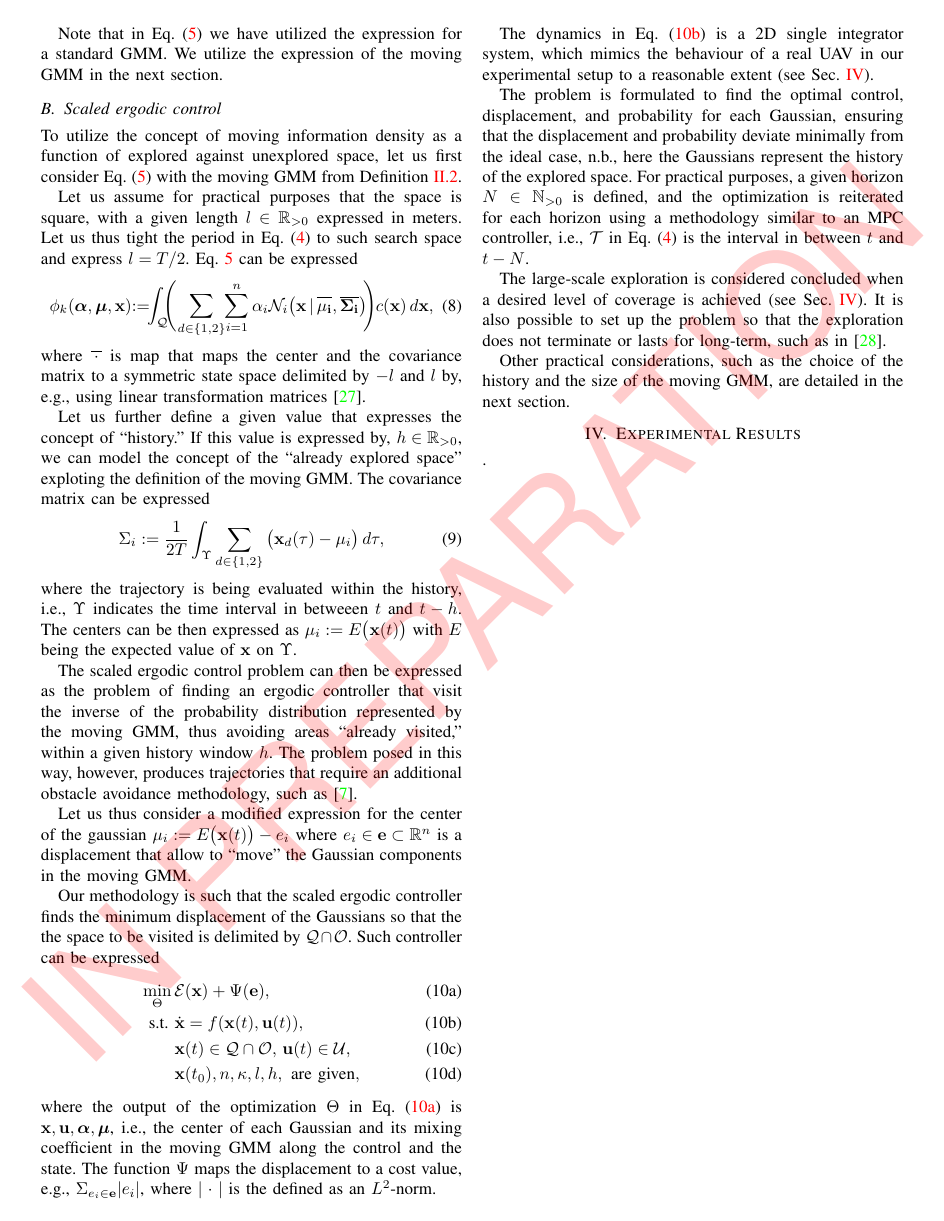
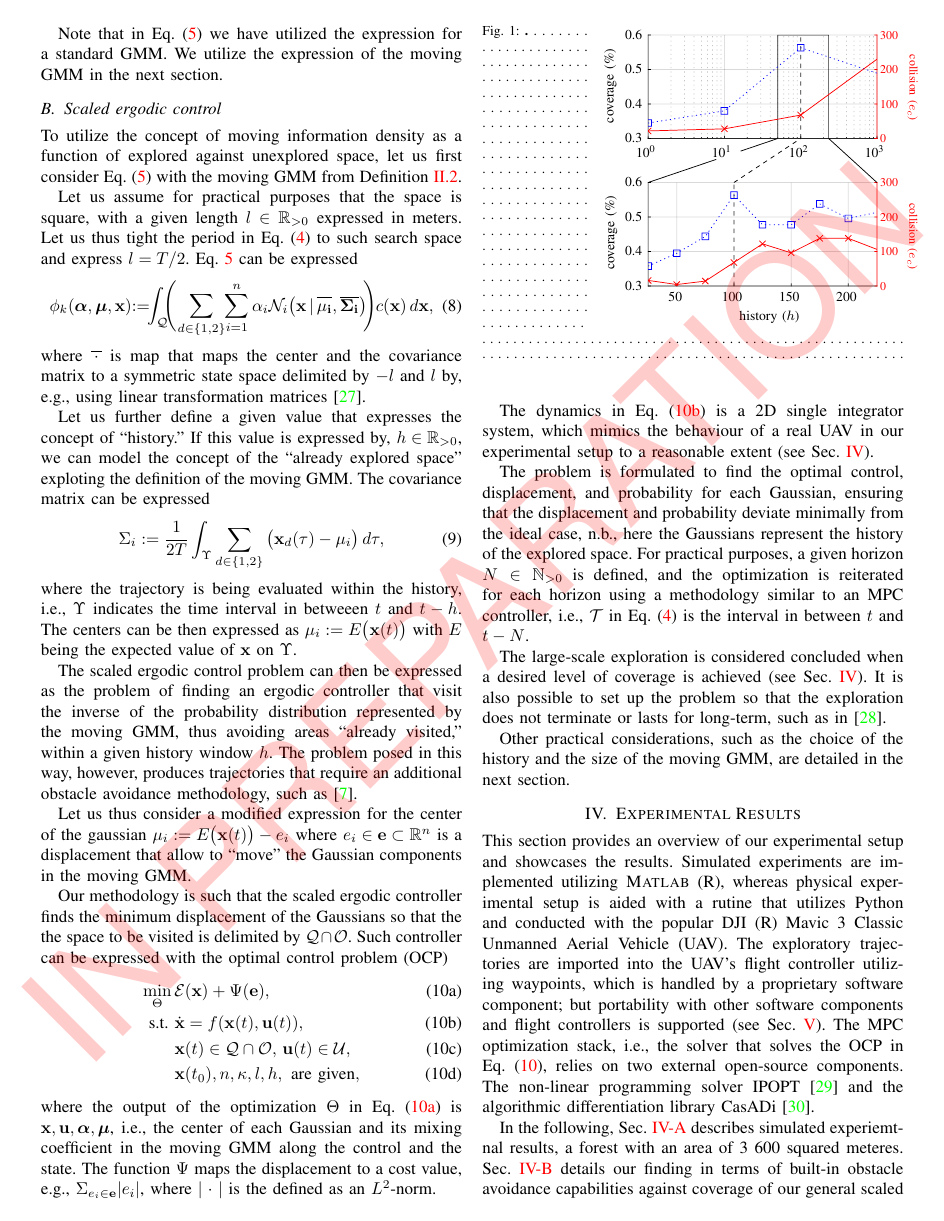
Before and after one commit to adamseew/forestergo-paper, a LaTeX paper (forestergo.tex): page 3 of 5. Compiled offline with pdfLaTeX.

Commit message:
added obstacle avoidance vs. coverage plot, started filling res

```diff
--- a/forestergo.tex
+++ b/forestergo.tex
@@ -239,8 +239,8 @@ The scaled ergodic control problem can then be expressed as the problem of findi
 
 Let us thus consider a modified expression for the center of the gaussian $\mu_i:=E\big(\mathbf{x}(t)\big)-e_i$ where $e_i\in\mathbf{e}\subset\mathbb{R}^n$ is a displacement that allow to ``move'' the Gaussian components in the moving GMM.
 
-Our methodology is such that the scaled ergodic controller finds the minimum displacement of the Gaussians so that the the space to be visited is delimited by $\mathcal{Q}\cap\mathcal{O}$. Such controller can be expressed
-\begin{subequations}\begin{align}
+Our methodology is such that the scaled ergodic controller finds the minimum displacement of the Gaussians so that the the space to be visited is delimited by $\mathcal{Q}\cap\mathcal{O}$. Such controller can be expressed with the optimal control problem (OCP)
+\begin{subequations}\label{eq:ocp}\begin{align}
   \min_{\Theta}%\int_{\mathcal{T}}\mathbf{u}(\tau)^TR\mathbf{u}(\tau)\,d\tau+
   \mathcal{E}&(\mathbf{x})+\Psi(\mathbf{e}),\label{eq:cost}\\
   \text{s.t. }\dot{\mathbf{x}}&=f(\mathbf{x}(t),\mathbf{u}(t)),\label{eq:dyn}\\
@@ -257,6 +257,30 @@ The large-scale exploration is considered concluded when a desired level of cove
 
 Other practical considerations, such as the choice of the history and the size of the moving GMM, are detailed in the next section.
 
+
+\begin{figure}[t!]
+  \begin{minipage}[t!]{.25\columnwidth}
+    \caption[.]{\textbf{.   }.   .   .   .   .   .   .   .   .   .   .   .   .   .   .   .   .   .   .   .   .   .   .   .   .   .   .   .   .   .   .   .   .   .   .   .   .   .   .   .   .   .   .   .   .   .   .   .   .   .   .   .   .   .   .   .   .   .   .   .   .   .   .   .   .   .   .   .   .   .   .   .   .   .   .   .   .   .   .   .   .   .   .   .   .   .   .   .   .   .   .   .   .   .   .   .   .   .   .   .   .   .   .   .   .   .   .   .   .   .   .   .   .   .   .   .   .   .   .   .   .   .   .   .   .   .   .   .   .   .   .   .   .   .   .   .   .   .   .   .   .   .   .   .   .   .   .   .   .   .   .   .   .   .   .   .   .   .   .   .   .   .   .   .   .   .   .   .   .   .   .   .   .   .   .   .   .   .   .   .   .   .   .   .   .   .   .   .   .   .   .   .   .   .   .   .   .   .   .   .   .   .   .   .   .   .   .   .   .   .   .   .   .   .   .   .   .   .   .   .   .   .   .   .   .   .   .   .   .   .   .   .   .   .   .   .   .   .   .   .   .   .   .   .   .   .   .   .   .   .   .   .   .   .   .   .   .   . }
+      %
+  \end{minipage}\hspace*{.3cm}
+  \begin{minipage}[t!]{.7\columnwidth}
+    \vspace*{-.3cm}
+    \input{figures/compare.pdf_tex}
+  \end{minipage}
+  \vspace*{-.4cm}
+  \caption*{\footnotesize .   .   .   .   .   .   .   .   .   .   .   .   .   .   .   .   .   .   .   .   .   .   .   .   .   .   .   .   .   .   .   .   .   .   .   .   .   .   .   .   .   .   .   .   .   .   .   .   .   .   .   .   .   .   .   .   .   .   .   .   .   .   .   .   .   .   .   .   .   .   .   .   .   .   .   .   .   .   .   .   .   .   .   .   .   .   .   .   .   .   .   .   .   .   .   .   .   .   .   .   .   .   .   .   .   .   .   .   .}
+  \label{fig:0}
+\end{figure}
+
+
+
+
+
+
 %%%%%%%%%%%%%%%%%%%%%%%%%%%%%%
 \section{Experimental Results}\label{sec:res}
 \noindent
+This section provides an overview of our experimental setup and showcases the results. Simulated experiments are implemented utilizing \textsc{Matlab} (R), whereas physical experimental setup is aided with a rutine that utilizes Python and conducted with the popular DJI (R) Mavic 3 Classic Unmanned Aerial Vehicle (UAV). The exploratory trajectories are imported into the UAV's flight controller utilizing waypoints, which is handled by a proprietary software component; but portability with other software components and flight controllers is supported (see Sec.~\ref{sec:conc}).
+The MPC optimization stack, i.e., the solver that solves the OCP in Eq.~(\ref{eq:ocp}), relies on two external open-source components. The non-linear programming solver IPOPT~\cite{wachter2006implementation} and the algorithmic differentiation library CasADi~\cite{andersson2012casadi}.
+
+In the following, Sec.~\ref{sec:res1} describes simulated experiemtnal results, a forest with an area of 3 600 squared meteres. Sec.~\ref{sec:res2} details our finding in terms of built-in obstacle avoidance capabilities against coverage of our general scaled ergodic controller. Sec.~\ref{sec:res3} describes our real-world experimental results, a vegetated area with multiple obstacles  with an area of 10 000 squared meters.
```
Also changed, not shown: figures/__steps_1.pdf (added), figures/__steps_1.pdf_tex (added), figures/__steps_1.svg (added), figures/compare.pdf (added), figures/compare.pdf_tex (added), figures/compare.svg (added), forestergo.pdf, forestergo.tex (36 more changed lines).
